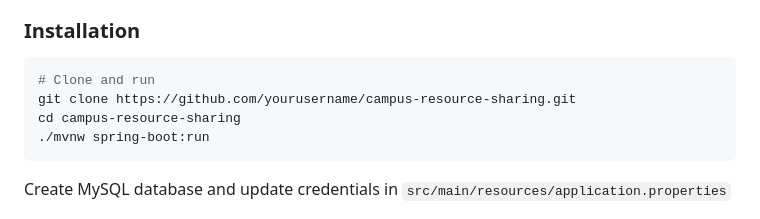
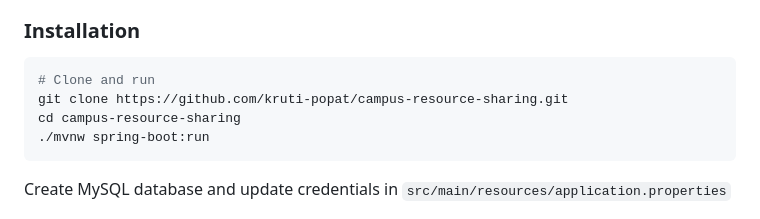
Before and after one commit to kruti-popat/campus-resource-sharing, a Markdown page: README.md, the part around the change. Drawn GitHub-style.

Commit message:
Update repository URL in installation instructions

````diff
--- a/README.md
+++ b/README.md
@@ -51,7 +51,7 @@ A modern, feature-rich web application that enables students to share, request,
 
 ```bash
 # Clone and run
-git clone https://github.com/yourusername/campus-resource-sharing.git
+git clone https://github.com/kruti-popat/campus-resource-sharing.git
 cd campus-resource-sharing
 ./mvnw spring-boot:run
 ```
````
